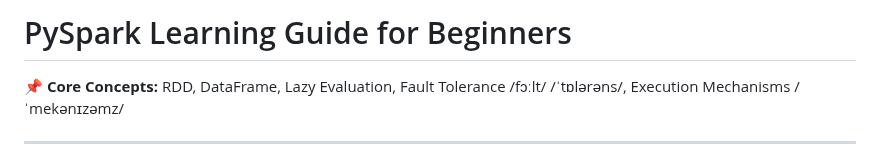
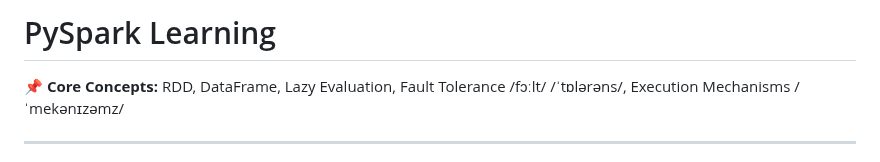
Before and after one commit to blaire101/Spark-Journey-2025, a Markdown page: PySpark-Hello.md, the part around the change. Drawn GitHub-style.

```diff
--- a/PySpark-Hello.md
+++ b/PySpark-Hello.md
@@ -1,4 +1,4 @@
-# PySpark Learning Guide for Beginners
+# PySpark Learning
 
 📌 **Core Concepts:** RDD, DataFrame, Lazy Evaluation, Fault Tolerance /fɔːlt/ /ˈtɒlərəns/, Execution Mechanisms /ˈmekənɪzəmz/
 
```
